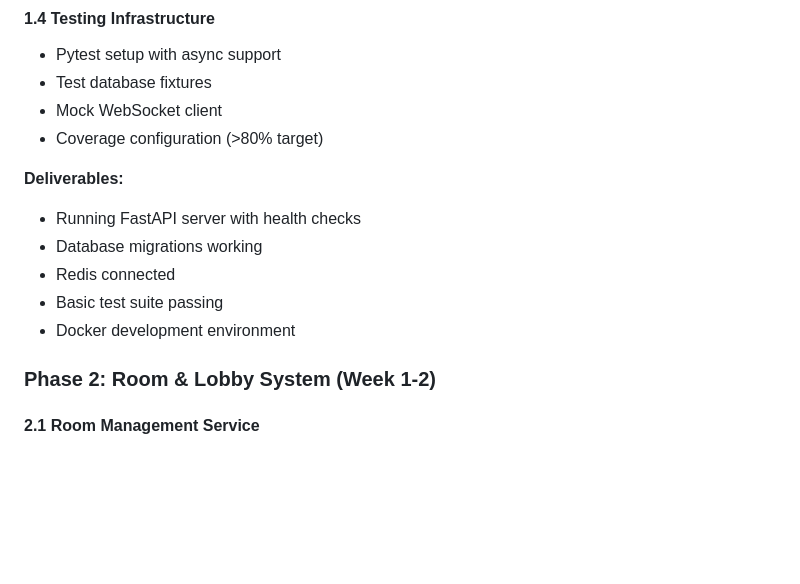
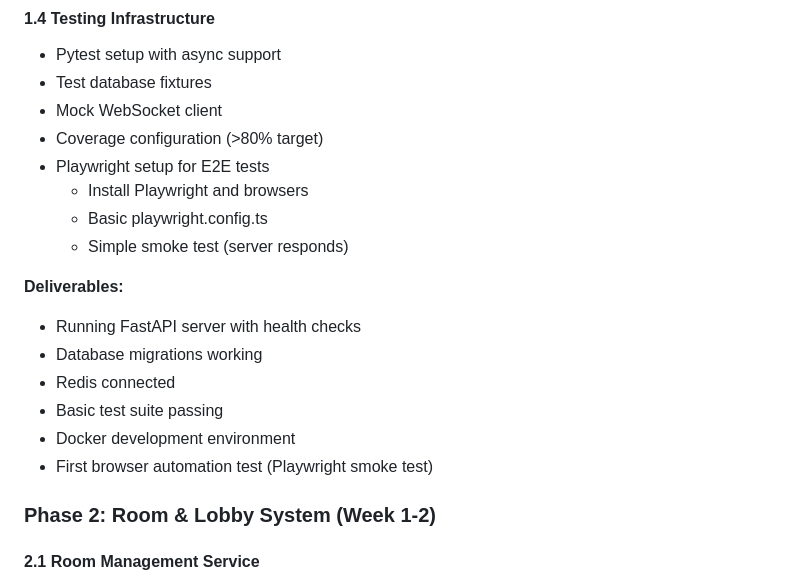
Before and after one commit to agileguy/game-time, a Markdown page: PLAN.md, the part around the change. Rendered like a GitHub page; blank space fills up the shorter version.

Commit message:
Add Playwright E2E testing to Phase 1 deliverables
Update Phase 1: Foundation & Infrastructure to include:

1.4 Testing Infrastructure additions:
- Playwright setup for E2E tests
- Install Playwright and browsers
- Basic playwright.config.ts configuration
- Simple smoke test to verify server responds

Deliverables:
- First browser automation test (Playwright smoke test)

This ensures E2E testing infrastructure is established from the
beginning, enabling TDD for browser-based features throughout
all subsequent phases.

```diff
--- a/PLAN.md
+++ b/PLAN.md
@@ -690,6 +690,10 @@ MEMORY_CONFIG = {
 - Test database fixtures
 - Mock WebSocket client
 - Coverage configuration (>80% target)
+- Playwright setup for E2E tests
+  - Install Playwright and browsers
+  - Basic playwright.config.ts
+  - Simple smoke test (server responds)
 
 **Deliverables:**
 - Running FastAPI server with health checks
@@ -697,6 +701,7 @@ MEMORY_CONFIG = {
 - Redis connected
 - Basic test suite passing
 - Docker development environment
+- First browser automation test (Playwright smoke test)
 
 ### Phase 2: Room & Lobby System (Week 1-2)
 
```
